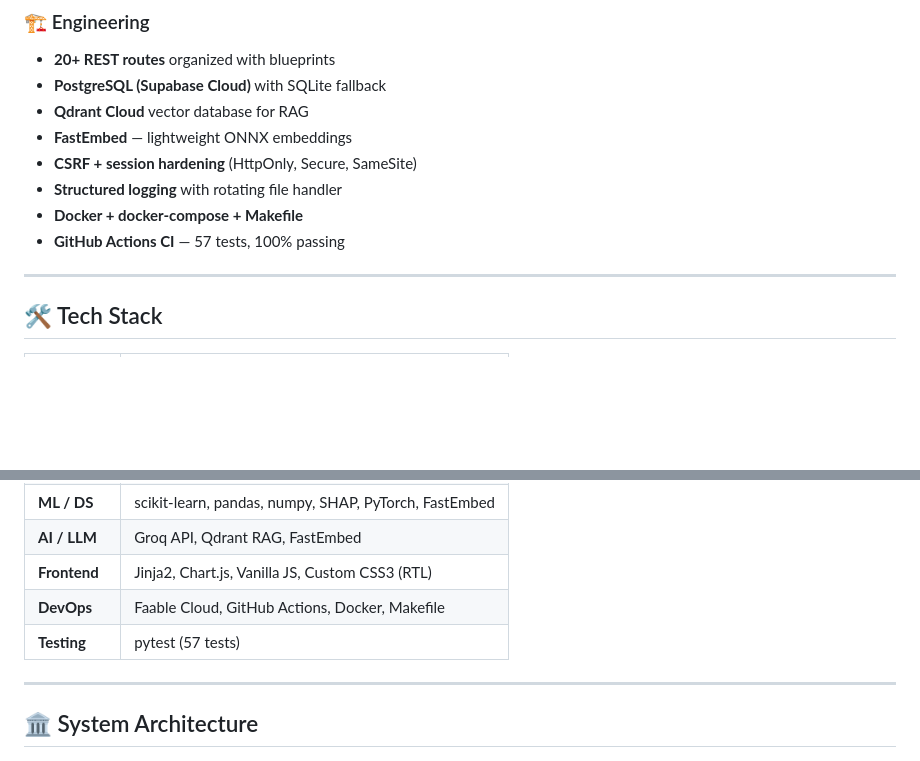
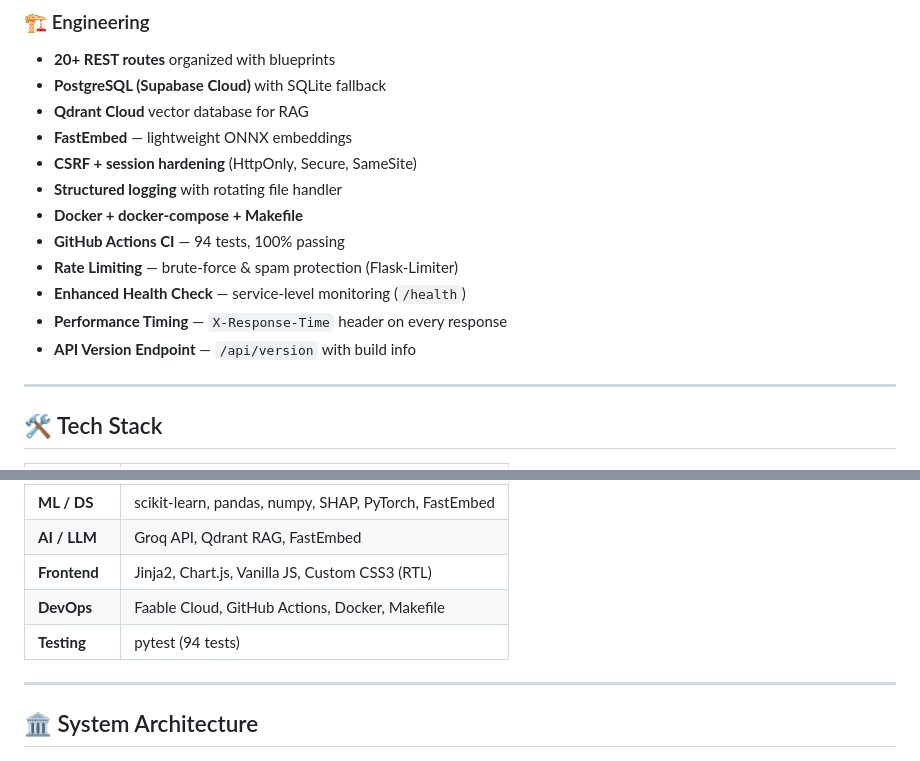
Before and after one commit to qamarsobhy7-source/Smart-Knowledge-Gap-System, a Markdown page: README.md, 2 parts joined by grey strips. Rendered like a GitHub page; blank space fills up the shorter version.

Commit message:
docs: update README + CHANGELOG for v1.0.7 production hardening

```diff
--- a/README.md
+++ b/README.md
@@ -133,8 +133,11 @@ Traditional assessments tell students **what score they got** — but not **what
 - **CSRF + session hardening** (HttpOnly, Secure, SameSite)
 - **Structured logging** with rotating file handler
 - **Docker + docker-compose + Makefile**
-- **GitHub Actions CI** — 57 tests, 100% passing
-
+- **GitHub Actions CI** — 94 tests, 100% passing
+- **Rate Limiting** — brute-force & spam protection (Flask-Limiter)
+- **Enhanced Health Check** — service-level monitoring (`/health`)
+- **Performance Timing** — `X-Response-Time` header on every response
+- **API Version Endpoint** — `/api/version` with build info
 ---
 
 ## 🛠️ Tech Stack
@@ -147,7 +150,7 @@ Traditional assessments tell students **what score they got** — but not **what
 | **AI / LLM** | Groq API, Qdrant RAG, FastEmbed |
 | **Frontend** | Jinja2, Chart.js, Vanilla JS, Custom CSS3 (RTL) |
 | **DevOps** | Faable Cloud, GitHub Actions, Docker, Makefile |
-| **Testing** | pytest (57 tests) |
+| **Testing** | pytest (94 tests) |
 
 ---
 
```
Also changed, not shown: CHANGELOG.md (+58 -0 lines).
